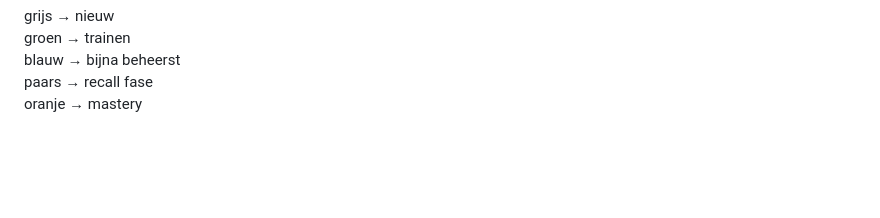
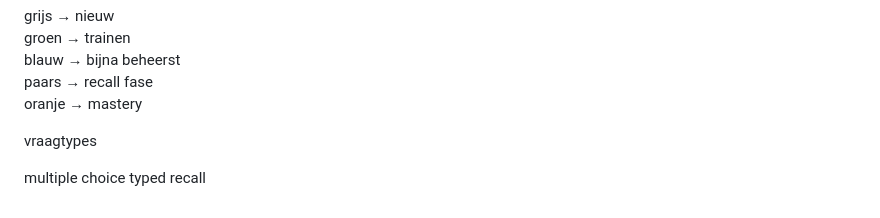
Before and after one commit to Mugshot1981/kennissprint, a Markdown page: docs/learning-model.md, the part around the change. GitHub-like rendering; blank space fills up the shorter version.

```diff
--- a/docs/learning-model.md
+++ b/docs/learning-model.md
@@ -374,3 +374,8 @@ groen → trainen
 blauw → bijna beheerst
 paars → recall fase
 oranje → mastery
+
+vraagtypes
+
+multiple choice
+typed recall
```
